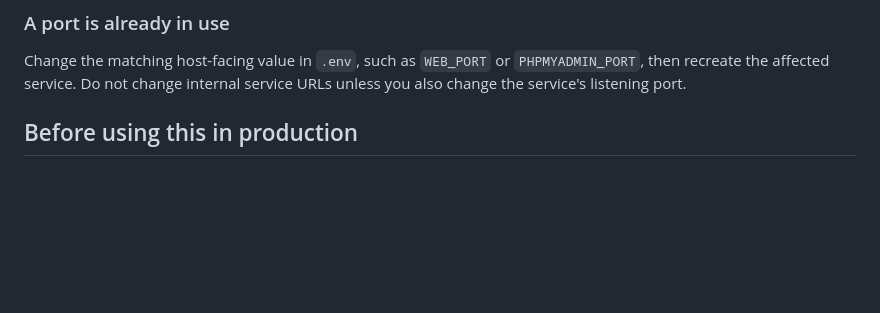
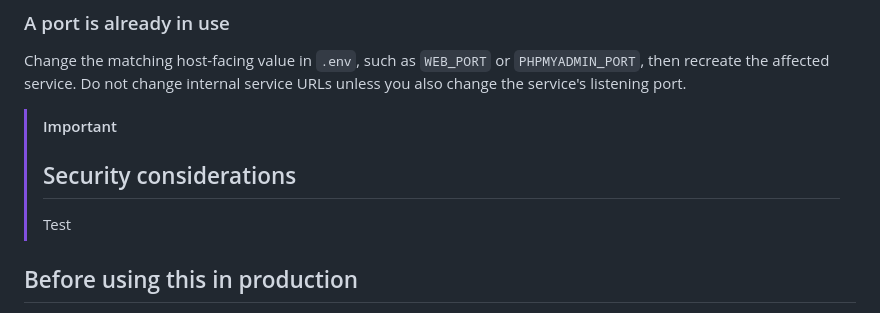
Before and after one commit to bigmonmulgrew/Local-LLM-project, a Markdown page: README.md, the part around the change. GitHub-like rendering; blank space fills up the shorter version.

Commit message:
testing formatting

```diff
--- a/README.md
+++ b/README.md
@@ -527,6 +527,10 @@ docker compose up --build --detach
 
 Change the matching host-facing value in `.env`, such as `WEB_PORT` or `PHPMYADMIN_PORT`, then recreate the affected service. Do not change internal service URLs unless you also change the service's listening port.
 
+> [!IMPORTANT]
+> ## Security considerations
+> Test
+
 ## Before using this in production
 
 This repository uses several production-friendly patterns, but it is not production hardened. A real deployment will normally need decisions and implementation for:
```
